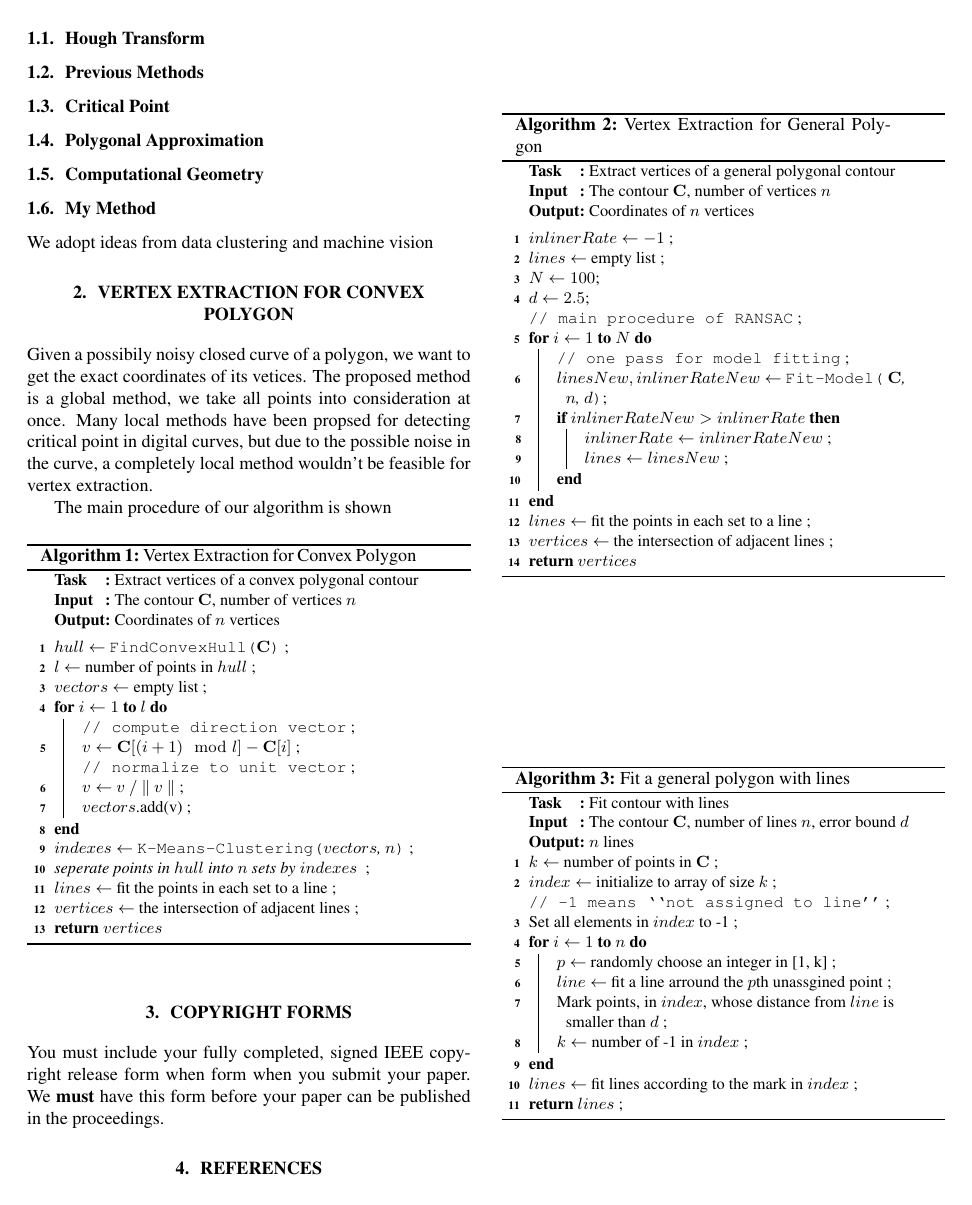
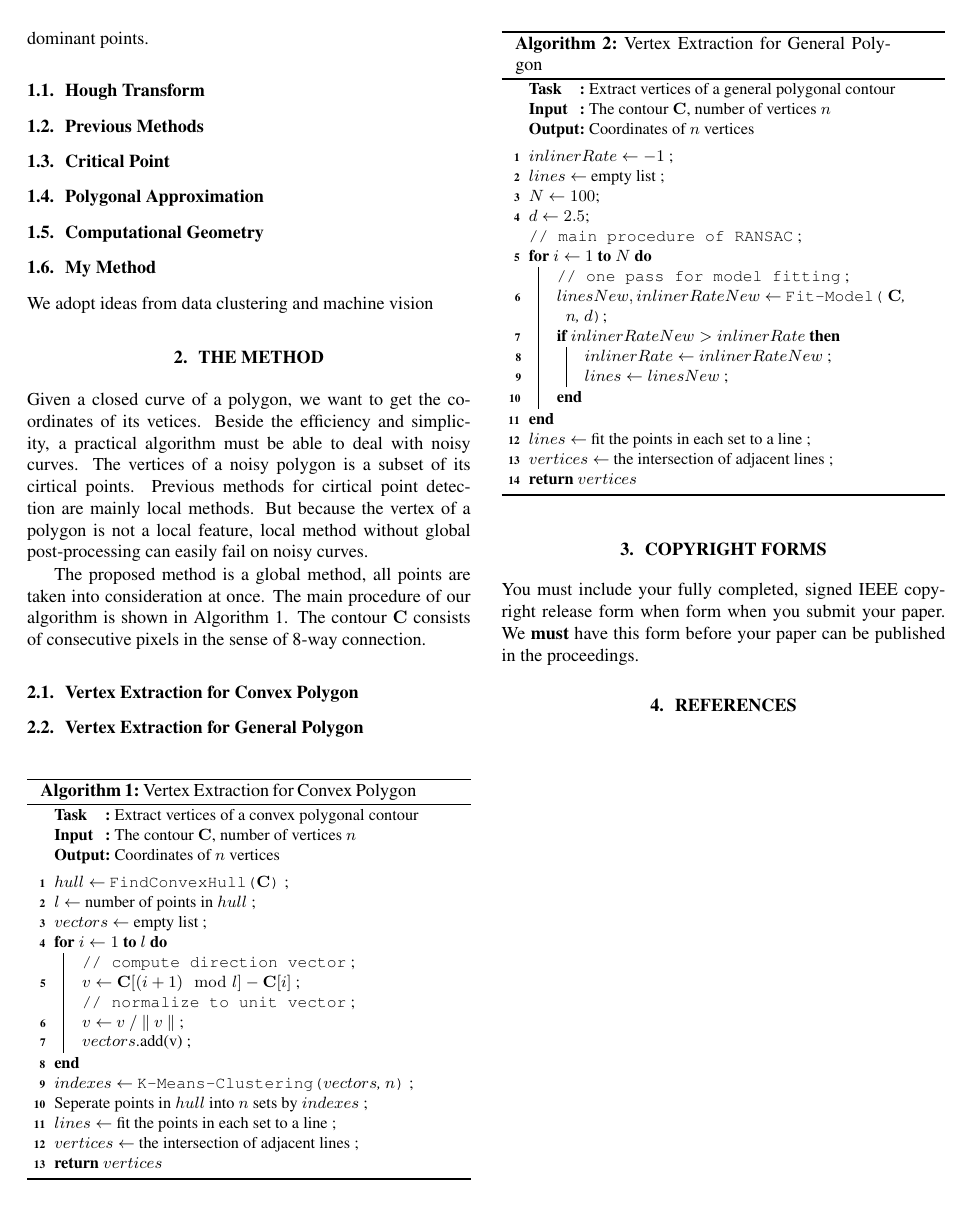
Before and after one commit to xiongxoy/CornerExtraction, a LaTeX paper (paper/latex/main.tex): page 2 of 3. Compiled offline with pdfLaTeX.

Commit message:
Add Description

```diff
--- a/paper/latex/main.tex
+++ b/paper/latex/main.tex
@@ -14,7 +14,7 @@
 
 % Title.
 % ------
-\title{Vertex Extraction for Convex and Concave Polygons}
+\title{Vertex Extraction for Convex and Concave Polygons based on Clustering and RANSAC}
 % TODO 进行拼写检查
 %
 % Single address.
@@ -133,15 +133,28 @@ dominat points. Each break point are taken as initial set of dominant points.
 
 We adopt ideas from data clustering and machine vision
 
-\section{Vertex Extraction for Convex Polygon}
+\section{The method}
+\label{sec:The method}
+
+Given a closed curve of a polygon, we want to get the coordinates of its vetices.
+Beside the efficiency and simplicity, a practical algorithm must be able
+to deal with noisy curves. The vertices of a noisy polygon is a subset of its cirtical points.
+%% 写这里还需要看看Polygonal Approximation的文章，也就是Ciritical Point的Indirect方法。
+Previous methods for cirtical point detection are mainly local methods. But because the vertex of a
+polygon is not a local feature, local method without global post-processing can easily fail on noisy curves.
+
+The proposed method is a global method, all points are taken into consideration at once.
+The main procedure of our algorithm is shown in Algorithm~\ref{algo_convex_polygon}.
+The contour $\mathbf{C}$ consists of consecutive pixels in the sense of 8-way connection. % 看看概念，凭印象写的的
+
+\subsection{Vertex Extraction for Convex Polygon}
 \label{sec:Vertex Extraction for Convex Polygon}
-Given a possibily noisy closed curve of a polygon, we want to get the exact
-coordinates of its vetices. The proposed method is a global method, we take
-all points into consideration at once. Many local methods have been propsed
-for detecting critical point in digital curves, but due to the possible noise in the curve,
-a completely local method wouldn't be feasible for vertex extraction.
 
-The main procedure of our algorithm is shown
+
+
+\subsection{Vertex Extraction for General Polygon}
+\label{sec:Vertex Extraction for General Polygon}
+
 
 \begin{algorithm}[h]  % h是什么意思？以前查过，现在忘了
   \small              % small不知是什么意思
```
Also changed, not shown: paper/latex/corner_extraction_paper.ps, paper/latex/main.tex (2 more changed lines).
